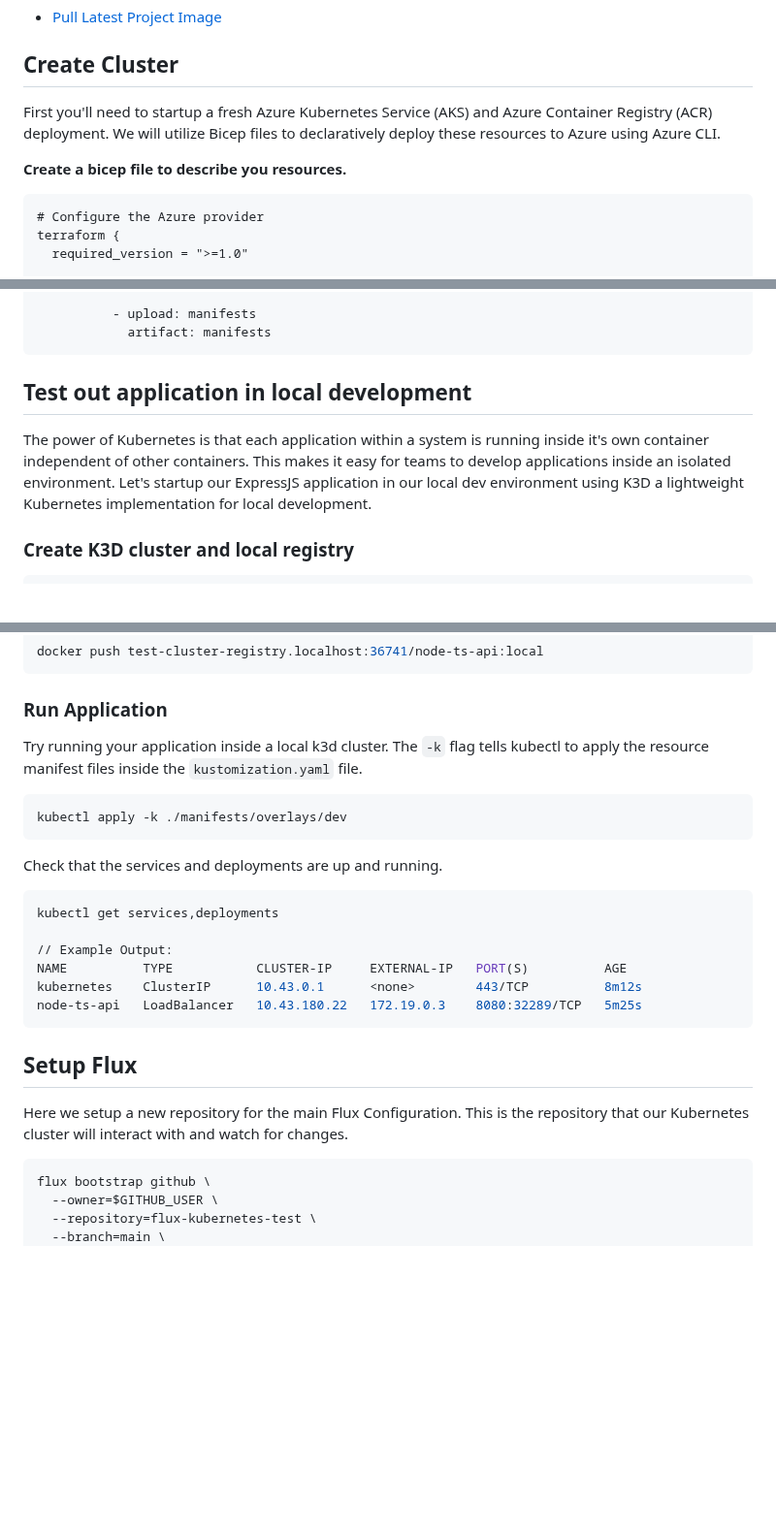
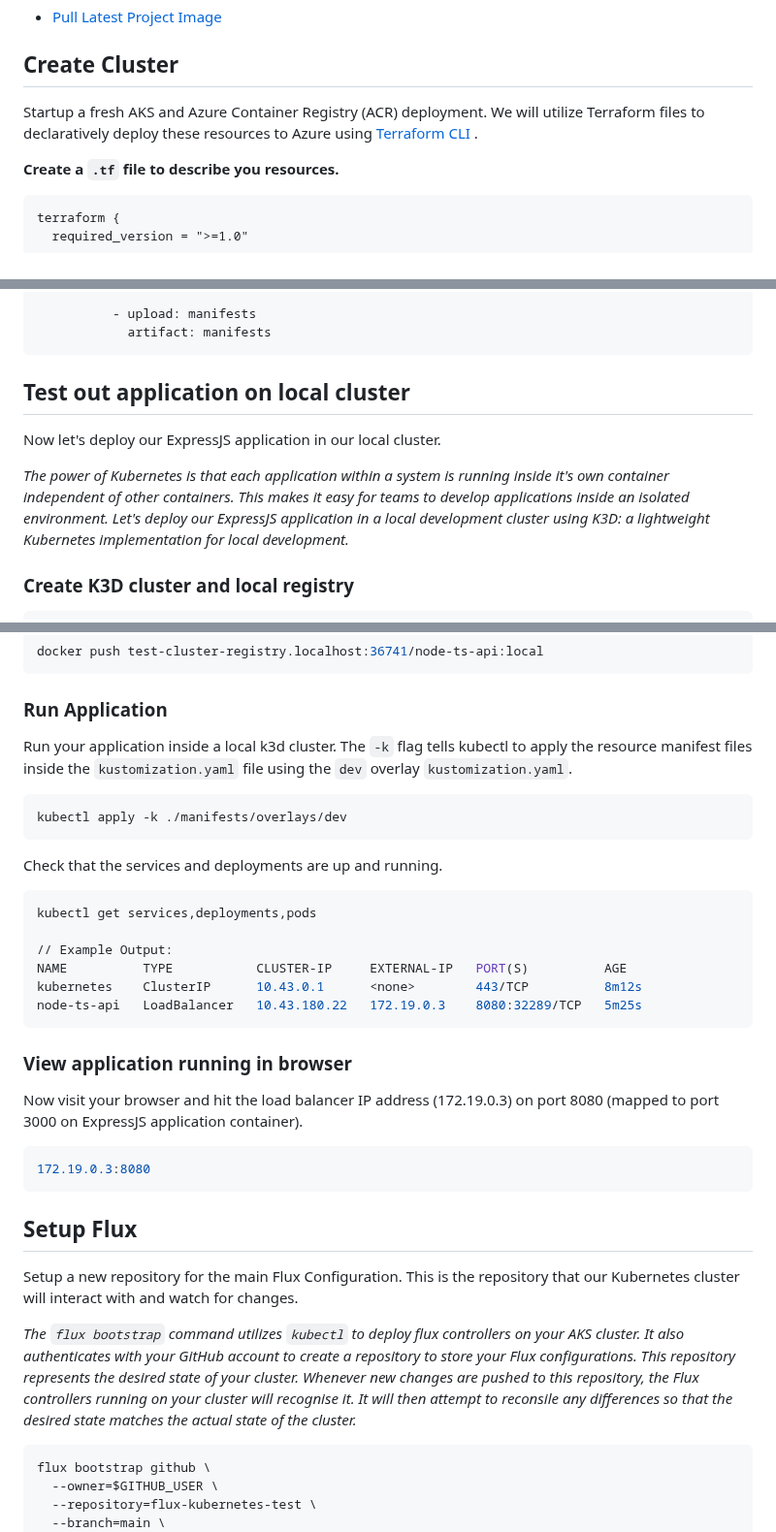
Before and after one commit to barnacleDevelopments/PersonalSite, a Markdown page: content/blog/using-flux-to-manage-express-api-deployment-on-kubernetes.md, 3 parts joined by grey strips. Shown at 97% size. Rendered like a GitHub page; blank space fills up the shorter version.

Commit message:
update flux article

````diff
--- a/content/blog/using-flux-to-manage-express-api-deployment-on-kubernetes.md
+++ b/content/blog/using-flux-to-manage-express-api-deployment-on-kubernetes.md
@@ -23,12 +23,12 @@ Flux is a powerful declarative system to manage your Kubernetes deployments. Thi
 
 ## Create Cluster
 
-First you'll need to startup a fresh Azure Kubernetes Service (AKS) and Azure Container Registry (ACR) deployment. We will utilize Bicep files to declaratively deploy these resources to Azure using Azure CLI.
+Startup a fresh AKS and Azure Container Registry (ACR) deployment. We will utilize Terraform files to declaratively deploy these resources to Azure using [Terraform CLI](https://developer.hashicorp.com/terraform/tutorials/cloud-get-started/cloud-login)
+.
 
-**Create a bicep file to describe you resources.**
+**Create a `.tf` file to describe you resources.**
 
 ```tf
-# Configure the Azure provider
 terraform {
   required_version = ">=1.0"
 
@@ -166,9 +164,11 @@ stages:
             artifact: manifests
 ```
 
-## Test out application in local development
+## Test out application on local cluster
 
-The power of Kubernetes is that each application within a system is running inside it's own container independent of other containers. This makes it easy for teams to develop applications inside an isolated environment. Let's startup our ExpressJS application in our local dev environment using K3D a lightweight Kubernetes implementation for local development.
+Now let's deploy our ExpressJS application in our local cluster.
+
+_The power of Kubernetes is that each application within a system is running inside it's own container independent of other containers. This makes it easy for teams to develop applications inside an isolated environment. Let's deploy our ExpressJS application in a local development cluster using K3D: a lightweight Kubernetes implementation for local development._
 
 ### Create K3D cluster and local registry
 
@@ -188,7 +188,7 @@ docker push test-cluster-registry.localhost:36741/node-ts-api:local
 
 ### Run Application
 
-Try running your application inside a local k3d cluster. The `-k` flag tells kubectl to apply the resource manifest files inside the `kustomization.yaml` file.
+Run your application inside a local k3d cluster. The `-k` flag tells kubectl to apply the resource manifest files inside the `kustomization.yaml` file using the `dev` overlay `kustomization.yaml`.
 
 ```bash
 kubectl apply -k ./manifests/overlays/dev
@@ -197,7 +197,7 @@ kubectl apply -k ./manifests/overlays/dev
 Check that the services and deployments are up and running.
 
 ```bash
-kubectl get services,deployments
+kubectl get services,deployments,pods
 
 // Example Output:
 NAME          TYPE           CLUSTER-IP     EXTERNAL-IP   PORT(S)          AGE
@@ -205,9 +205,19 @@ kubernetes    ClusterIP      10.43.0.1      <none>        443/TCP          8m12s
 node-ts-api   LoadBalancer   10.43.180.22   172.19.0.3    8080:32289/TCP   5m25s
 ```
 
+### View application running in browser
+
+Now visit your browser and hit the load balancer IP address (172.19.0.3) on port 8080 (mapped to port 3000 on ExpressJS application container).
+
+```bash
+172.19.0.3:8080
+```
+
 ## Setup Flux
 
-Here we setup a new repository for the main Flux Configuration. This is the repository that our Kubernetes cluster will interact with and watch for changes.
+Setup a new repository for the main Flux Configuration. This is the repository that our Kubernetes cluster will interact with and watch for changes.
+
+_The `flux bootstrap` command utilizes `kubectl` to deploy flux controllers on your AKS cluster. It also authenticates with your GitHub account to create a repository to store your Flux configurations. This repository represents the desired state of your cluster. Whenever new changes are pushed to this repository, the Flux controllers running on your cluster will recognise it. It will then attempt to reconsile any differences so that the desired state matches the actual state of the cluster._
 
 ```bash
 flux bootstrap github \
````
Also changed, not shown: other parts of content/blog/using-flux-to-manage-express-api-deployment-on-kubernetes.md (+1 -2 lines).
